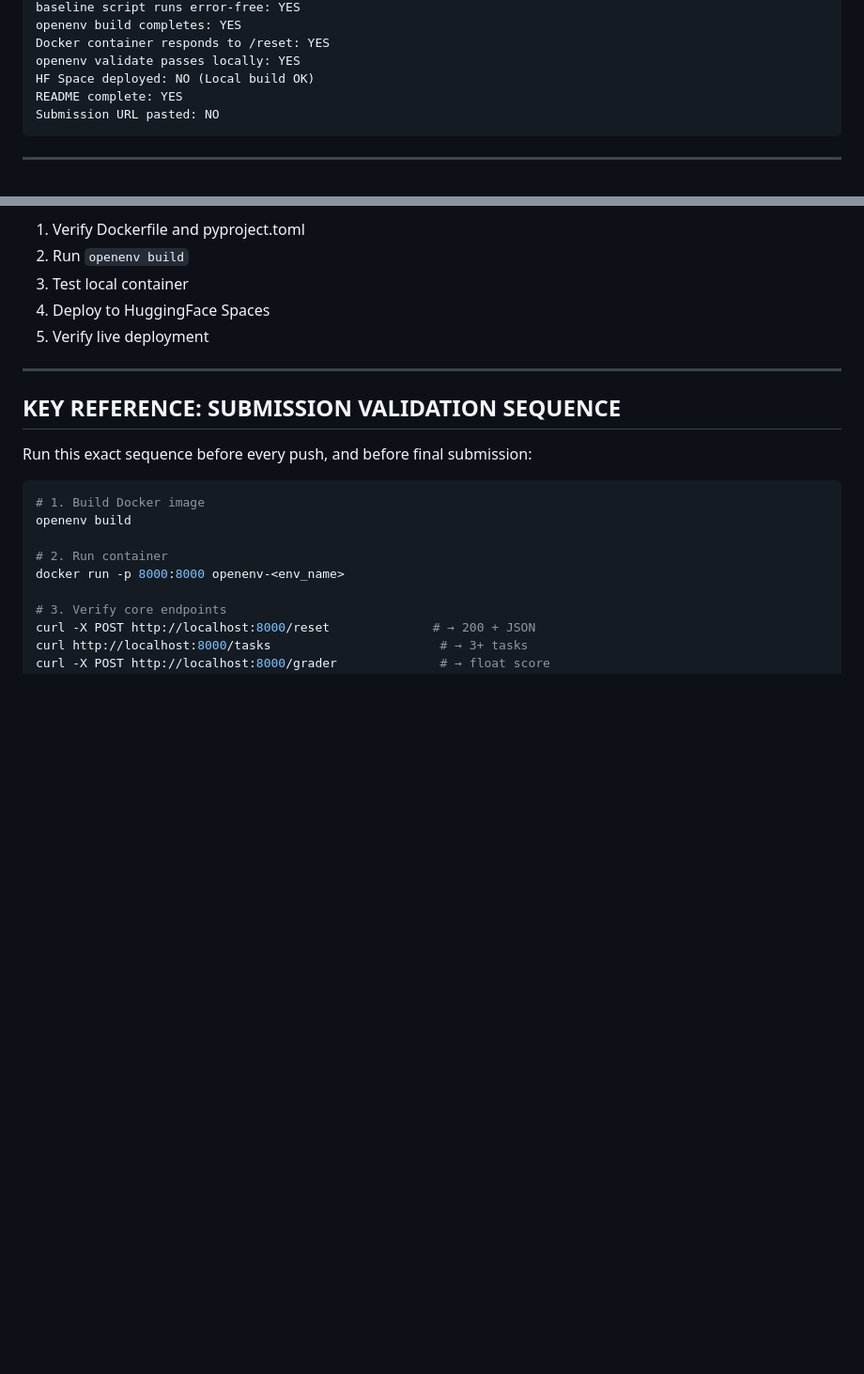
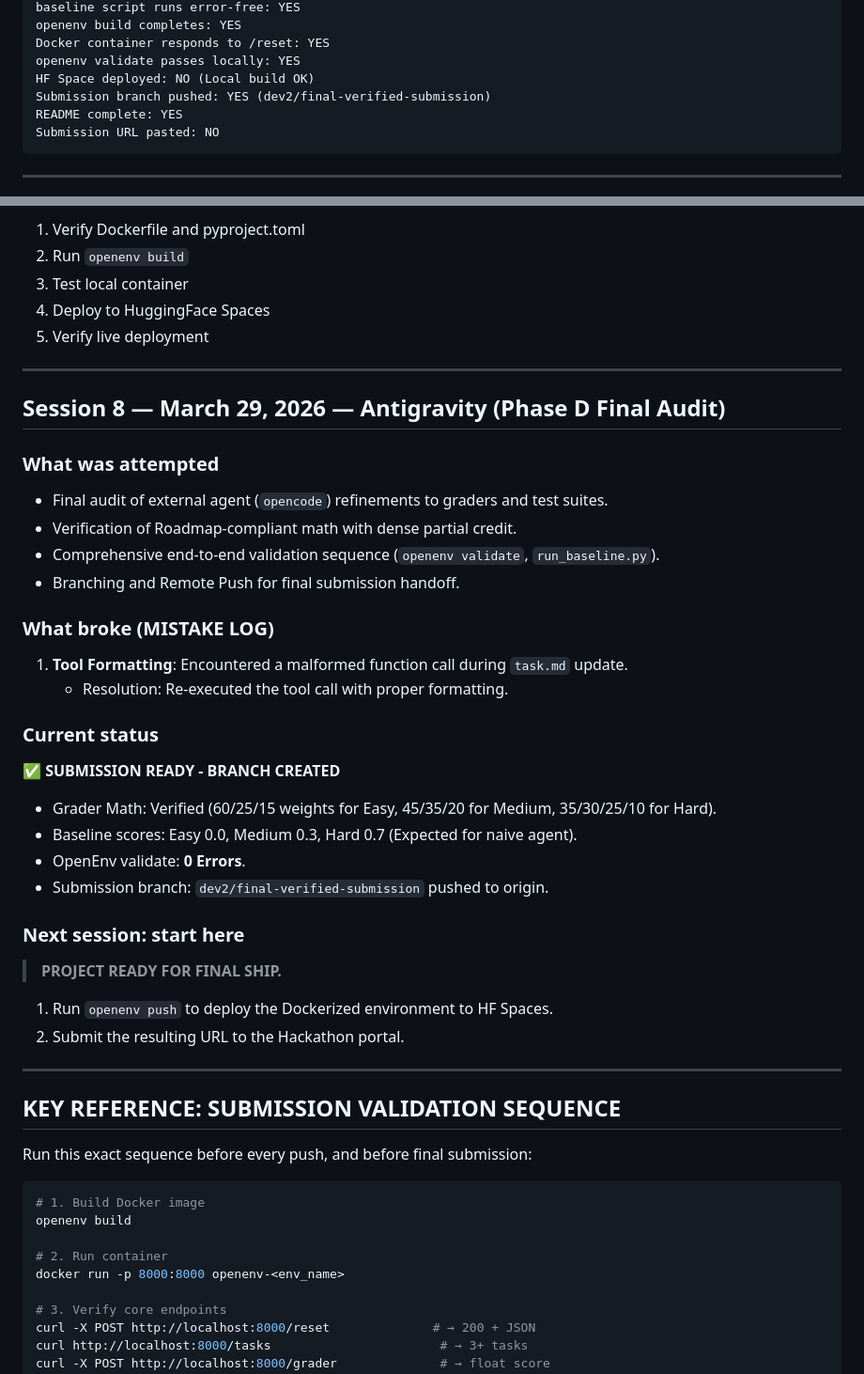
Before and after one commit to Samarth-Goyal-1401/OpenEnv_Meta_AI_Hackathon_Project, a Markdown page: MISTAKES.md, 2 parts joined by grey strips. Shown at 94% size. Rendered like a GitHub page; blank space fills up the shorter version.

Commit message:
Final Docs: Updated session logs and project state

````diff
--- a/MISTAKES.md
+++ b/MISTAKES.md
@@ -64,6 +64,7 @@ openenv build completes: YES
 Docker container responds to /reset: YES
 openenv validate passes locally: YES
 HF Space deployed: NO (Local build OK)
+Submission branch pushed: YES (dev2/final-verified-submission)
 README complete: YES
 Submission URL pasted: NO
 ```
@@ -630,6 +631,32 @@ Proceed to **Phase 2: Docker & Deployment**
 
 ---
 
+## Session 8 — March 29, 2026 — Antigravity (Phase D Final Audit)
+
+### What was attempted
+- Final audit of external agent (`opencode`) refinements to graders and test suites.
+- Verification of Roadmap-compliant math with dense partial credit.
+- Comprehensive end-to-end validation sequence (`openenv validate`, `run_baseline.py`).
+- Branching and Remote Push for final submission handoff.
+
+### What broke (MISTAKE LOG)
+1. **Tool Formatting**: Encountered a malformed function call during `task.md` update.
+   - Resolution: Re-executed the tool call with proper formatting.
+
+### Current status
+✅ **SUBMISSION READY - BRANCH CREATED**
+- Grader Math: Verified (60/25/15 weights for Easy, 45/35/20 for Medium, 35/30/25/10 for Hard).
+- Baseline scores: Easy 0.0, Medium 0.3, Hard 0.7 (Expected for naive agent).
+- OpenEnv validate: **0 Errors**.
+- Submission branch: `dev2/final-verified-submission` pushed to origin.
+
+### Next session: start here
+> **PROJECT READY FOR FINAL SHIP.**
+1. Run `openenv push` to deploy the Dockerized environment to HF Spaces.
+2. Submit the resulting URL to the Hackathon portal.
+
+---
+
 ## KEY REFERENCE: SUBMISSION VALIDATION SEQUENCE
 
 Run this exact sequence before every push, and before final submission:
````
